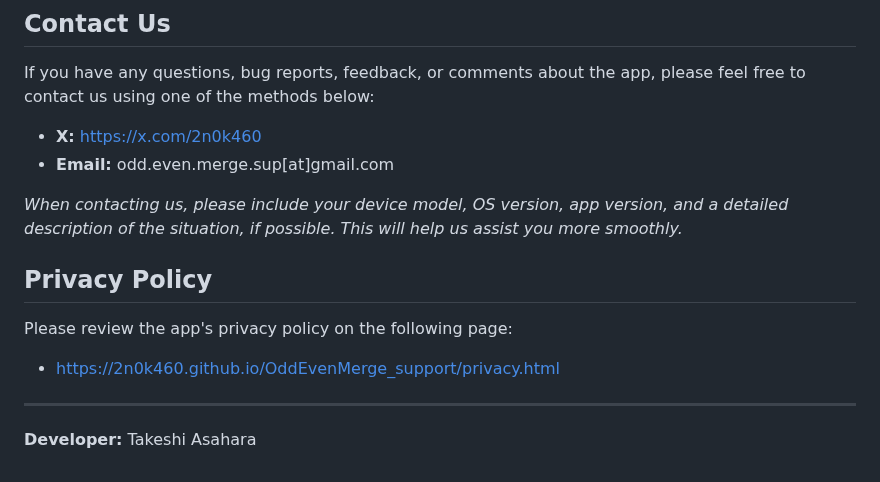
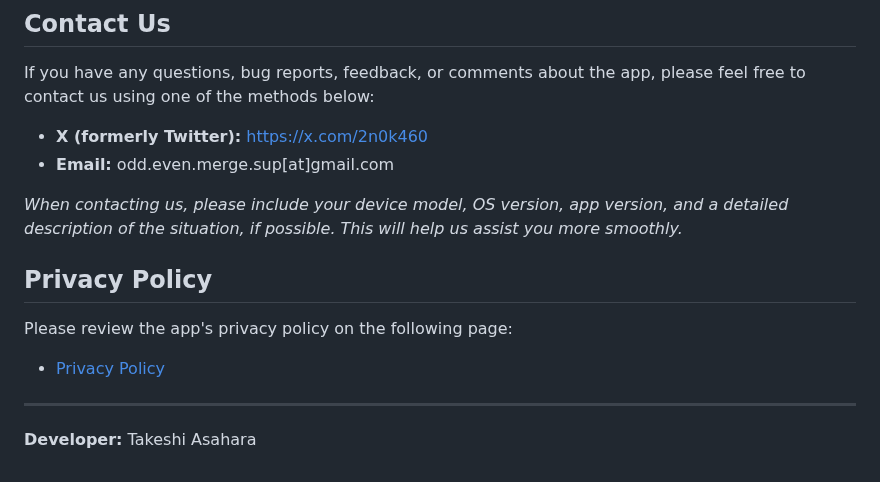
Before and after one commit to 2n0k460/OddEvenMerge-website, a Markdown page: README.md, the part around one of its changes. Rendered like a GitHub page.

```diff
--- a/README.md
+++ b/README.md
@@ -69,7 +64,7 @@ Aim for the high score and enjoy the game!
 
 If you have any questions, bug reports, feedback, or comments about the app, please feel free to contact us using one of the methods below:
 
-* **X:** https://x.com/2n0k460
+* **X (formerly Twitter):** [https://x.com/2n0k460](https://x.com/2n0k460)
 * **Email:** odd.even.merge.sup[at]gmail.com
 
 *When contacting us, please include your device model, OS version, app version, and a detailed description of the situation, if possible. This will help us assist you more smoothly.*
@@ -78,7 +73,7 @@ If you have any questions, bug reports, feedback, or comments about the app, ple
 
 Please review the app's privacy policy on the following page:
 
-* https://2n0k460.github.io/OddEvenMerge_support/privacy.html
+* [Privacy Policy](https://oddevenmerge.com/privacy.html)
 
 ---
 
```
Also changed, not shown: other parts of README.md (+19 -24 lines).
